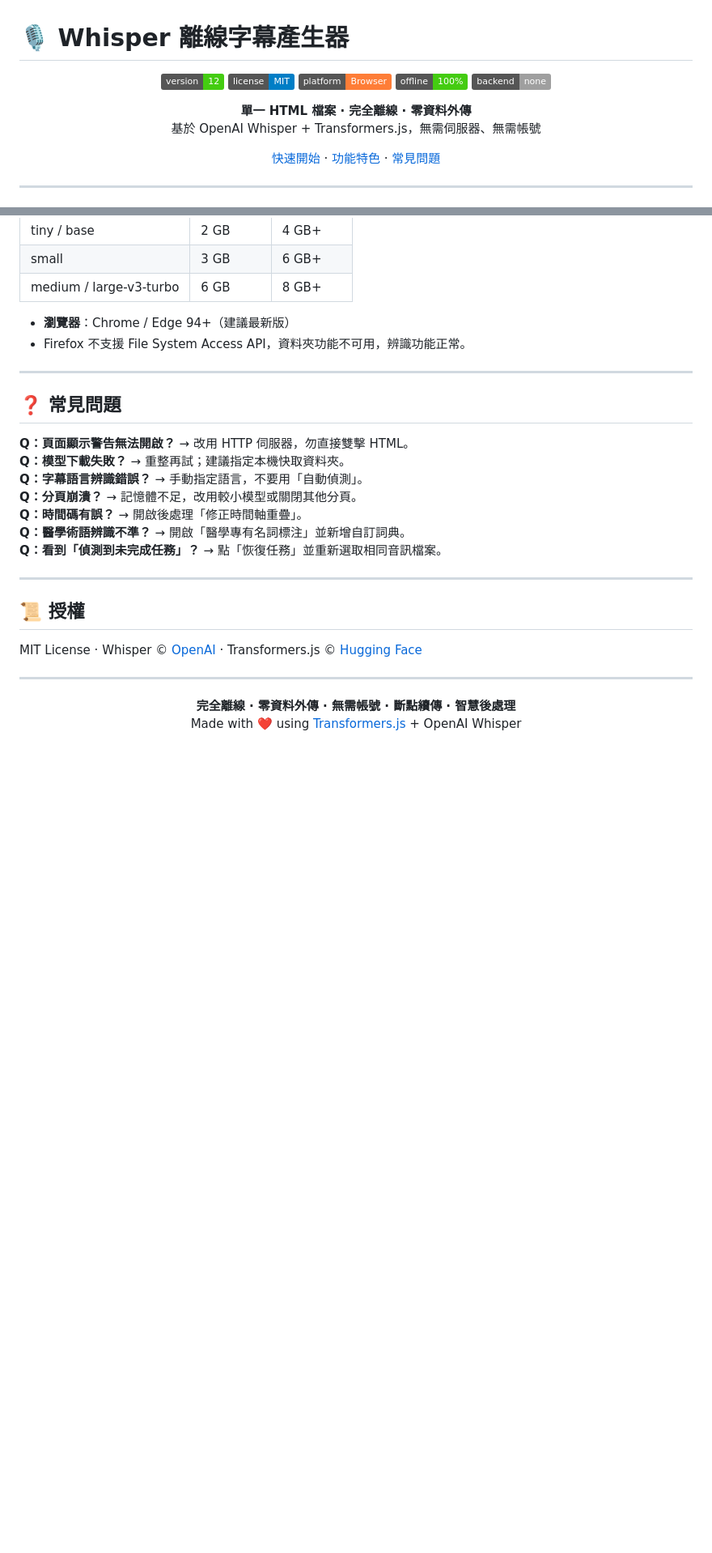
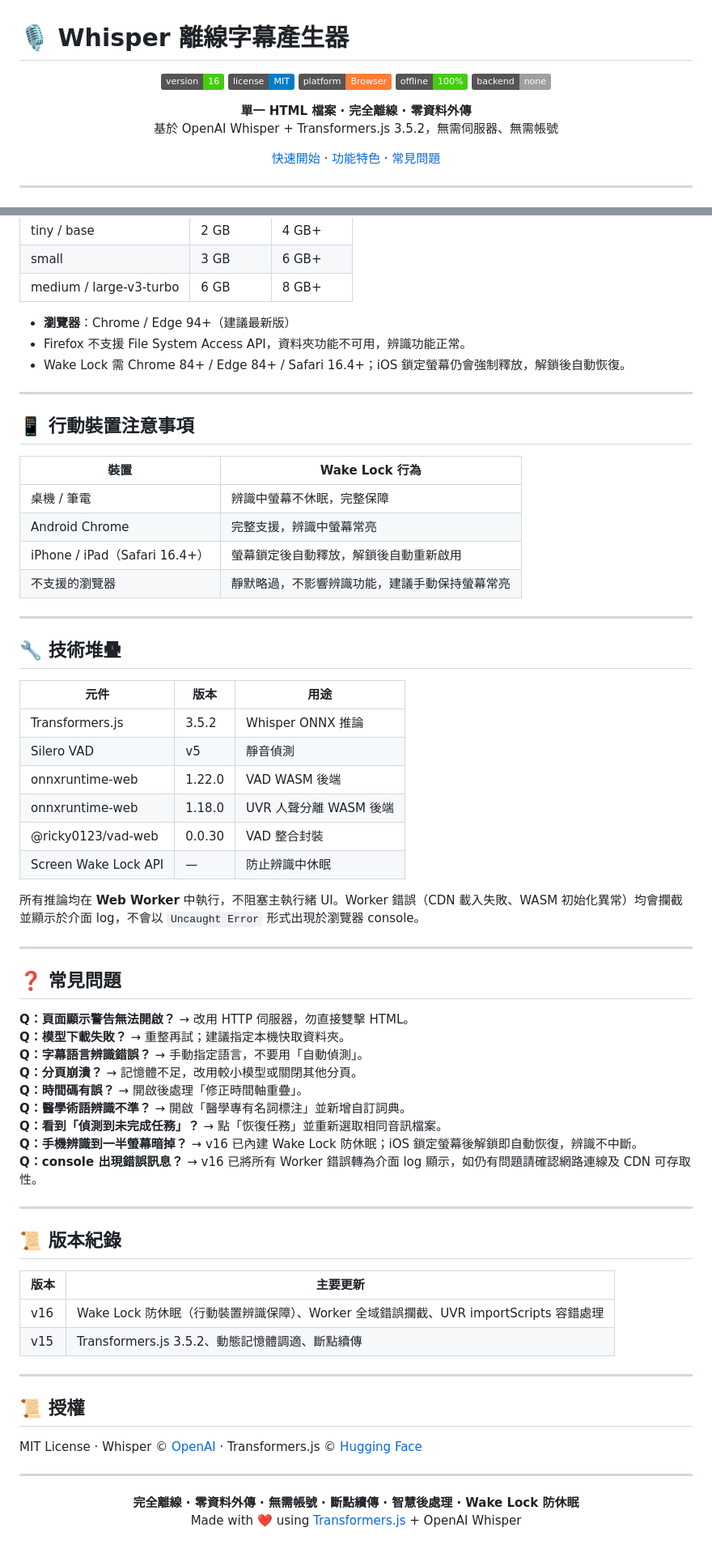
Before and after one commit to Chung-Pei/Whisper-srt-convertor, a Markdown page: README.md, 2 parts joined by grey strips. Shown at 81% size. GitHub-like rendering; badges without logos; blank space fills up the shorter version.

```diff
--- a/README.md
+++ b/README.md
@@ -2,14 +2,14 @@
 
 <div align="center">
 
-![Version](https://img.shields.io/badge/version-12-brightgreen)
+![Version](https://img.shields.io/badge/version-16-brightgreen)
 ![License](https://img.shields.io/badge/license-MIT-blue)
 ![Platform](https://img.shields.io/badge/platform-Browser-orange)
 ![Offline](https://img.shields.io/badge/offline-100%25-success)
 ![No Backend](https://img.shields.io/badge/backend-none-lightgrey)
 
 **單一 HTML 檔案 · 完全離線 · 零資料外傳**
-基於 OpenAI Whisper + Transformers.js，無需伺服器、無需帳號
+基於 OpenAI Whisper + Transformers.js 3.5.2，無需伺服器、無需帳號
 
 [快速開始](#-快速開始) · [功能特色](#-功能特色) · [常見問題](#-常見問題)
 
@@ -115,6 +117,33 @@ GitHub Pages：Settings → Pages → main branch，啟用後直接使用 HTTPS
 
 - **瀏覽器**：Chrome / Edge 94+（建議最新版）
 - Firefox 不支援 File System Access API，資料夾功能不可用，辨識功能正常。
+- Wake Lock 需 Chrome 84+ / Edge 84+ / Safari 16.4+；iOS 鎖定螢幕仍會強制釋放，解鎖後自動恢復。
+
+---
+
+## 📱 行動裝置注意事項
+
+| 裝置 | Wake Lock 行為 |
+|------|--------------|
+| 桌機 / 筆電 | 辨識中螢幕不休眠，完整保障 |
+| Android Chrome | 完整支援，辨識中螢幕常亮 |
+| iPhone / iPad（Safari 16.4+）| 螢幕鎖定後自動釋放，解鎖後自動重新啟用 |
+| 不支援的瀏覽器 | 靜默略過，不影響辨識功能，建議手動保持螢幕常亮 |
+
+---
+
+## 🔧 技術堆疊
+
+| 元件 | 版本 | 用途 |
+|------|------|------|
+| Transformers.js | 3.5.2 | Whisper ONNX 推論 |
+| Silero VAD | v5 | 靜音偵測 |
+| onnxruntime-web | 1.22.0 | VAD WASM 後端 |
+| onnxruntime-web | 1.18.0 | UVR 人聲分離 WASM 後端 |
+| @ricky0123/vad-web | 0.0.30 | VAD 整合封裝 |
+| Screen Wake Lock API | — | 防止辨識中休眠 |
+
+所有推論均在 **Web Worker** 中執行，不阻塞主執行緒 UI。Worker 錯誤（CDN 載入失敗、WASM 初始化異常）均會攔截並顯示於介面 log，不會以 `Uncaught Error` 形式出現於瀏覽器 console。
 
 ---
 
@@ -127,6 +156,17 @@ GitHub Pages：Settings → Pages → main branch，啟用後直接使用 HTTPS
 **Q：時間碼有誤？** → 開啟後處理「修正時間軸重疊」。
 **Q：醫學術語辨識不準？** → 開啟「醫學專有名詞標注」並新增自訂詞典。
 **Q：看到「偵測到未完成任務」？** → 點「恢復任務」並重新選取相同音訊檔案。
+**Q：手機辨識到一半螢幕暗掉？** → v16 已內建 Wake Lock 防休眠；iOS 鎖定螢幕後解鎖即自動恢復，辨識不中斷。
+**Q：console 出現錯誤訊息？** → v16 已將所有 Worker 錯誤轉為介面 log 顯示，如仍有問題請確認網路連線及 CDN 可存取性。
+
+---
+
+## 📜 版本紀錄
+
+| 版本 | 主要更新 |
+|------|---------|
+| v16 | Wake Lock 防休眠（行動裝置辨識保障）、Worker 全域錯誤攔截、UVR importScripts 容錯處理 |
+| v15 | Transformers.js 3.5.2、動態記憶體調適、斷點續傳 |
 
 ---
 
@@ -138,7 +178,7 @@ MIT License · Whisper © [OpenAI](https://openai.com/research/whisper) · Trans
 
 <div align="center">
 
-**完全離線 · 零資料外傳 · 無需帳號 · 斷點續傳 · 智慧後處理**
+**完全離線 · 零資料外傳 · 無需帳號 · 斷點續傳 · 智慧後處理 · Wake Lock 防休眠**
 Made with ❤️ using [Transformers.js](https://huggingface.co/docs/transformers.js) + OpenAI Whisper
 
 </div>
```
Also changed, not shown: other parts of README.md (+5 -3 lines).
